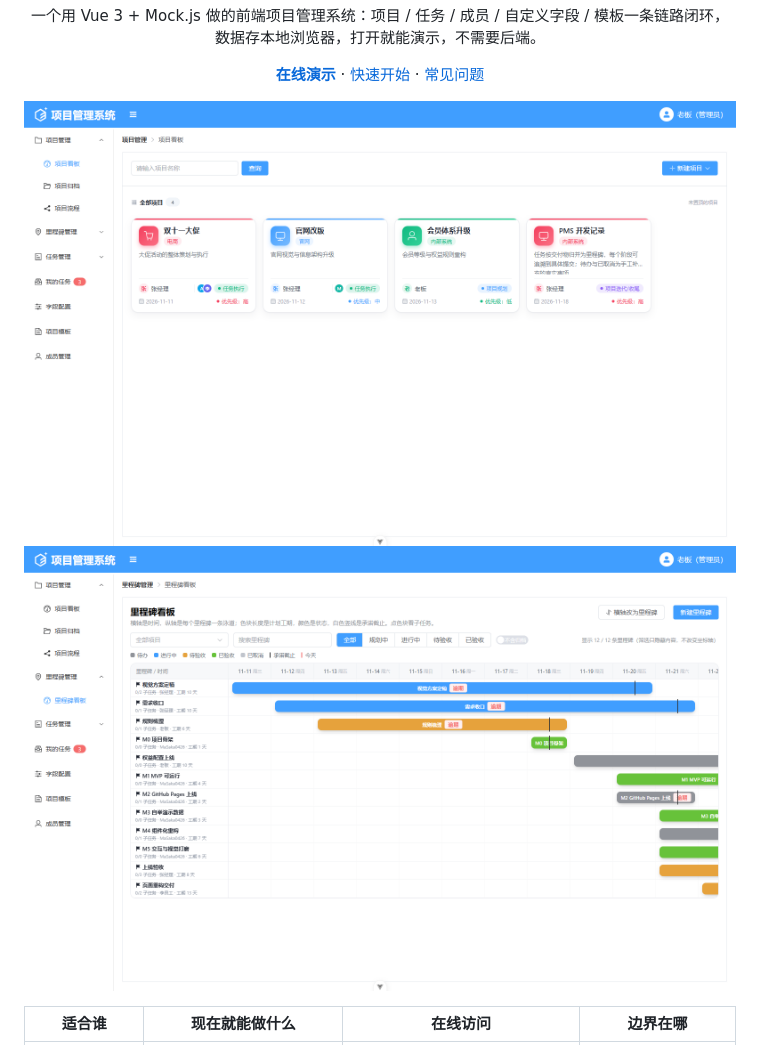
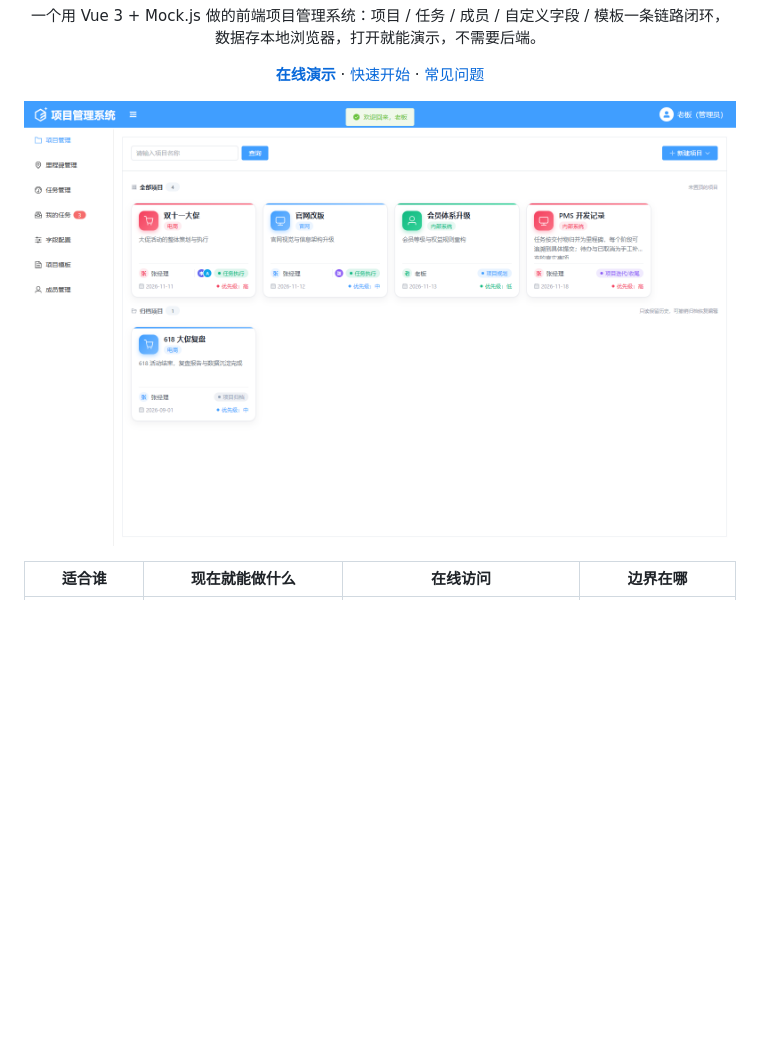
Before and after one commit to MaSaka26/PMS, a Markdown page: README.md, the part around the change. GitHub-like rendering; pictures changed too: docs/screenshots/milestone-board.png (deleted), docs/screenshots/project-board.png; blank space fills up the shorter version.

Commit message:
docs: 更新 README 项目看板截图并移除旧里程碑截图

```diff
--- a/README.md
+++ b/README.md
@@ -29,7 +29,6 @@
 
 <p align="center">
   <img src="docs/screenshots/project-board.png" alt="PMS 项目看板" width="760">
-  <img src="docs/screenshots/milestone-board.png" alt="PMS 里程碑看板" width="760">
 </p>
 
 | 适合谁 | 现在就能做什么 | 在线访问 | 边界在哪 |
```
